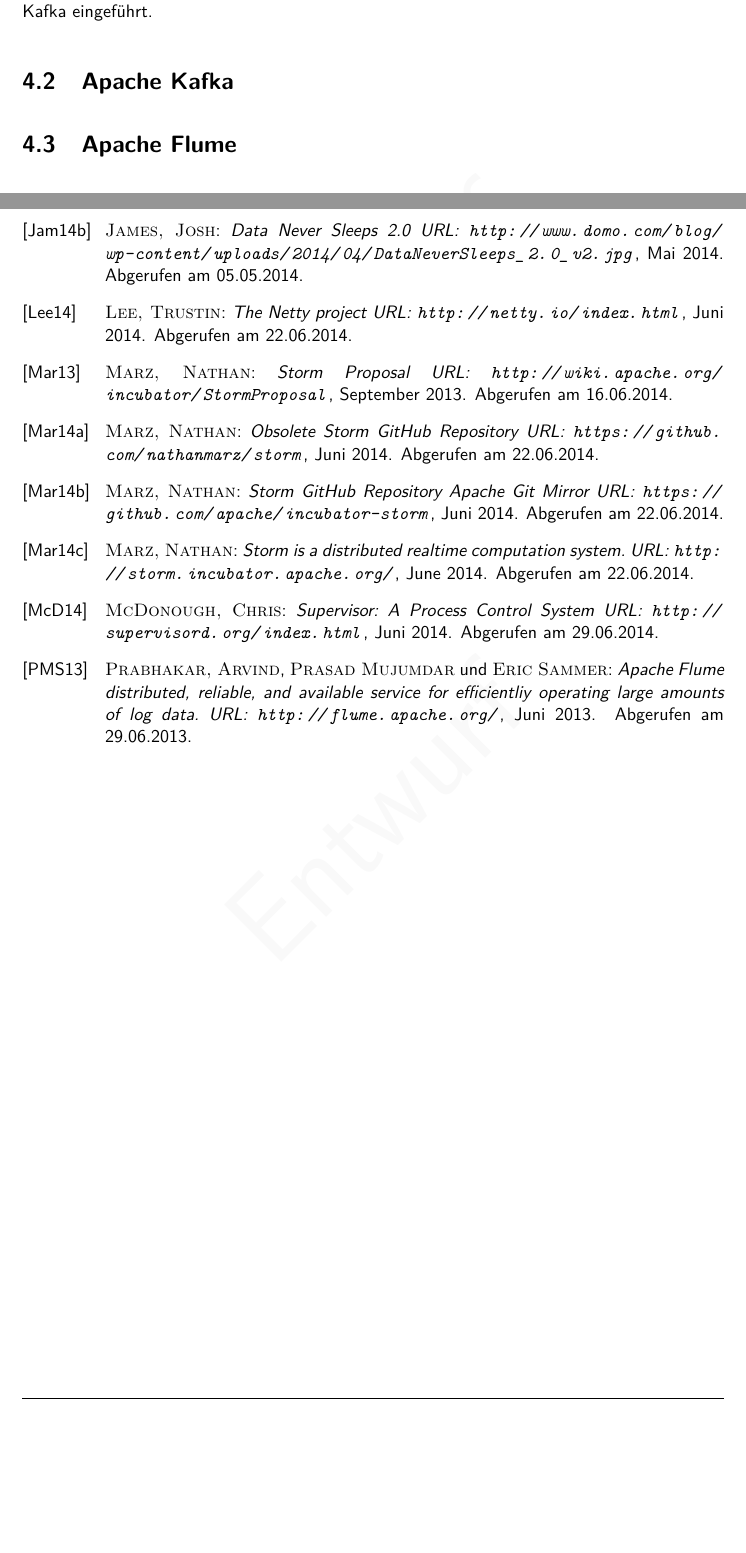
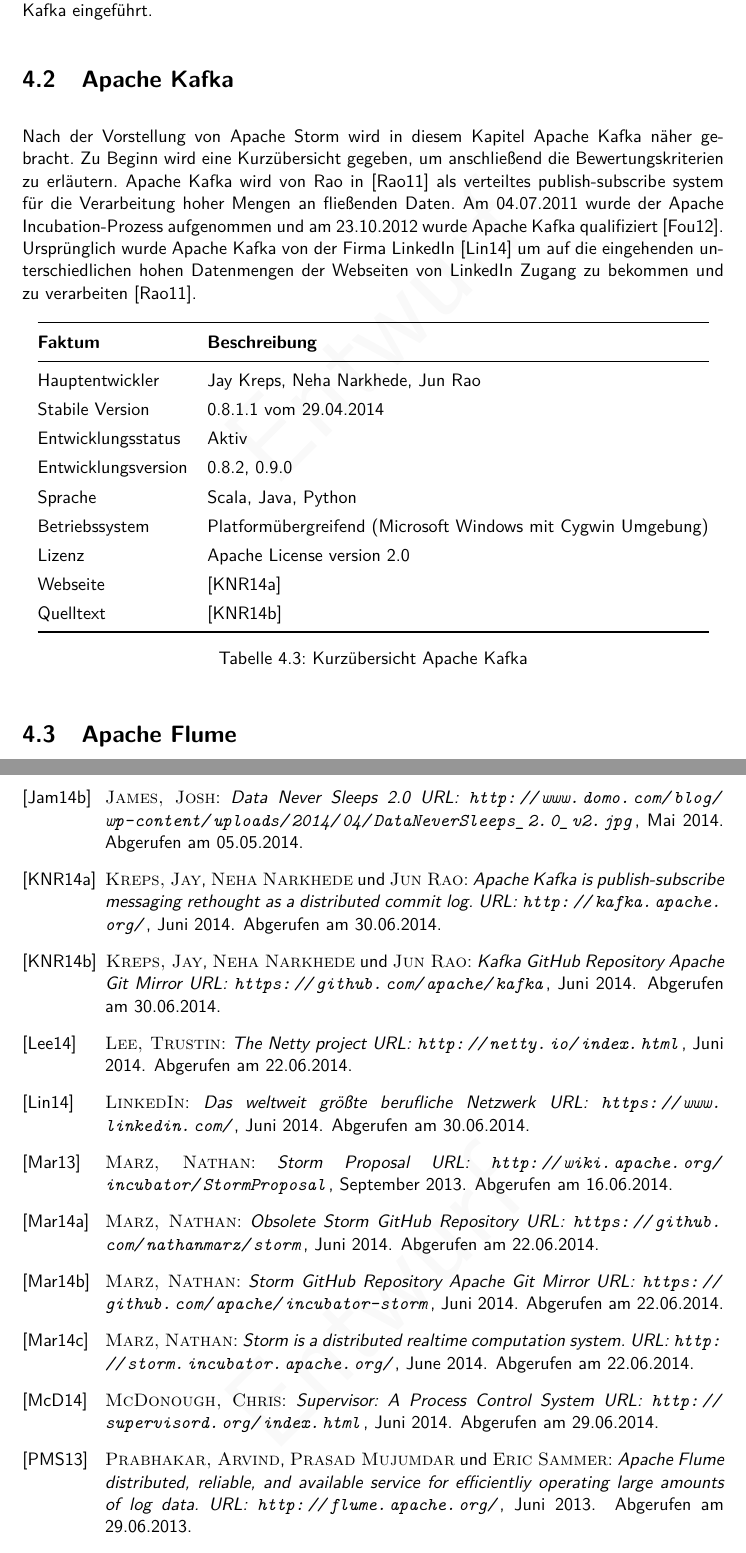
Before and after one commit to s40907/streaming-frameworks, a LaTeX thesis (thesis/thesis.tex, which reads thesis/vorstellungKafka.tex): two parts of pages 28 and 41 of 56, joined at a grey line, cut so that both start at the same text, the shorter picture padded with empty space. Compiled offline with pdfLaTeX.

Commit message:
added initial kafka mit kurzübersicht

```diff
--- /dev/null
+++ b/thesis/vorstellungKafka.tex
@@ -0,0 +1,24 @@
+\section{Apache Kafka}
+%http://de.slideshare.net/tim.lossen.de/eventstream-processing-with-kafka
+%http://de.slideshare.net/charmalloc/developingwithapachekafka-29910685
+
+Nach der Vorstellung von Apache Storm wird in diesem Kapitel Apache Kafka näher gebracht. Zu Beginn wird eine Kurzübersicht gegeben, um anschließend die Bewertungskriterien zu erläutern. Apache Kafka wird von Rao in \citeint{kafka:Proposal} als verteiltes publish-subscribe system für die Verarbeitung hoher Mengen an fließenden Daten. Am 04.07.2011 wurde der Apache Incubation-Prozess aufgenommen und am 23.10.2012 wurde Apache Kafka qualifiziert \citeint{kafka:IncubationStatus}. Ursprünglich wurde Apache Kafka von der Firma LinkedIn \citeint{linkedin} um auf die eingehenden unterschiedlichen hohen Datenmengen der Webseiten von LinkedIn Zugang zu bekommen und zu verarbeiten \citeint{kafka:Proposal}.
+
+\begin{table}[htbp]
+	\centering
+		\begin{tabular}{@{}ll@{}} \toprule
+			\textbf{Faktum} & \textbf{Beschreibung} \\ \midrule
+			Hauptentwickler & Jay Kreps, Neha Narkhede, Jun Rao \\
+			Stabile Version & 0.8.1.1 vom 29.04.2014 \\
+			Entwicklungsstatus &  Aktiv \\
+			Entwicklungsversion & 0.8.2, 0.9.0 \\
+			Sprache & Scala, Java, Python \\
+			Betriebssystem & Platformübergreifend (Microsoft Windows mit Cygwin Umgebung) \\
+			Lizenz & Apache License version 2.0 \\
+			Webseite & \citeint{kafka:home} \\
+			Quelltext & \citeint{kafka:GitHubApacheMirror} \\
+			\bottomrule
+		\end{tabular}
+	\caption{Kurzübersicht Apache Kafka}
+	\label{tab:vorkafka}
+\end{table}
```
Also changed, not shown: thesis/einfuehrung.tex (+1 -1 lines), thesis/vorstellung.tex (+2 -2 lines), thesis/thesis.pdf, 8 other files.
